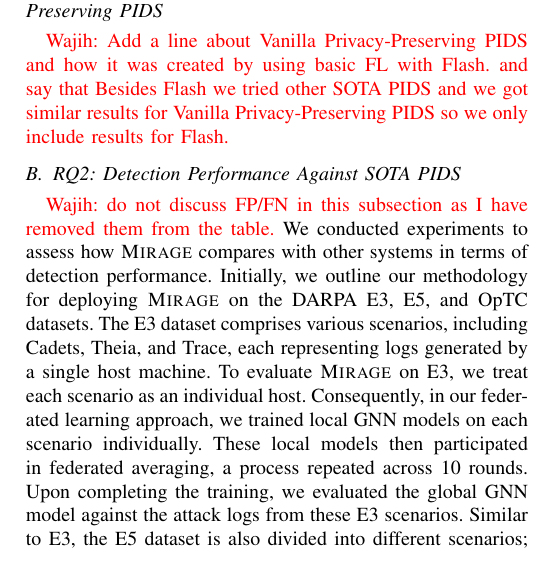
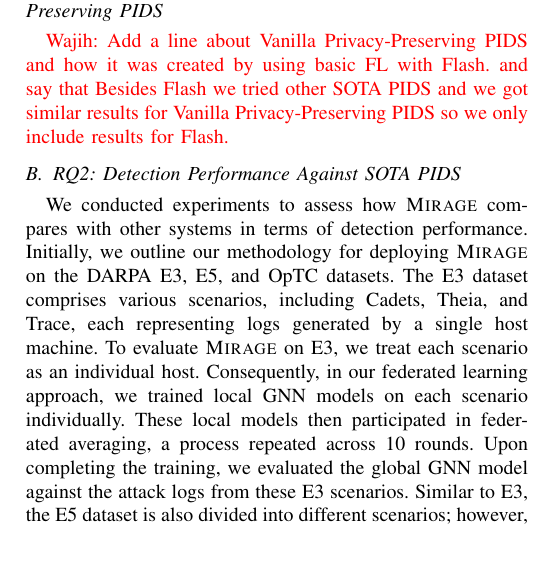
Before and after one commit to DART-Laboratory/gestalt, a LaTeX paper (paper/main.tex, which reads paper/eval.tex): part of one column of page 9 of 20, cut so that both start at the same text. Compiled offline with pdfLaTeX; a missing font is replaced by an installed copy or a similar font; a LaTeX package or settings file that is missing is left out.

Commit message:
fixed comments

```diff
--- a/paper/eval.tex
+++ b/paper/eval.tex
@@ -73,7 +73,7 @@
  \label{sub:detect:perf}
 
  \input{tables/main.tex}
-\wajih{do not discuss FP/FN in this subsection as I have removed them from the table.}
+% \wajih{do not discuss FP/FN in this subsection as I have removed them from the table.}
  We conducted experiments to assess how \Sys compares with other systems in terms of detection performance. Initially, we outline our methodology for deploying \Sys on the \darpa E3, E5, and \optc datasets. The E3 dataset comprises various scenarios, including Cadets, Theia, and Trace, each representing logs generated by a single host machine. To evaluate \Sys on E3, we treat each scenario as an individual host. Consequently, in our federated learning approach, we trained local \gnnshort models on each scenario individually. These local models then participated in federated averaging, a process repeated across 10 rounds. Upon completing the training, we evaluated the global \gnnshort model against the attack logs from these E3 scenarios. Similar to E3, the E5 dataset is also divided into different scenarios; however, each scenario comprises three different hosts. For the \optc dataset, we used multiple hosts for inclusion in our federated provenance graph learning experiment. Additionally, we also conducted analysis on an enterprise level using this dataset, the results of which are detailed in Section~\ref{cost_metric}. For each dataset, we use logs from the benign period to train our system and then evaluate it on the attack logs. The attack logs proceed benign logs in the timeline. For example, the \optc dataset has six days of benign system logs and three days of attack logs. We run \Sys on all days of attack logs to analyze detection performance. For conducting these evaluations, we use the same detection metrics as defined by existing node-level detectors such as \threatrace and \flash.
 
  Table~\ref{summary:benchmarks:large} reveals that \Sys's performance on these datasets is comparable to that of \flash, despite the data heterogeneity, diverse log patterns, and data imbalance contained within each E3, E5, and \optc datasets. This underscores \Sys's capability to maintain robust detection performance amidst such heterogeneity. \kairos's evaluation, based on a coarser time-window granularity compared to the node-level granularity of \flash and \Sys, poses a challenge for direct comparison. Nevertheless, our results remain competitive with \kairos. Beyond detection performance, we also highlight \Sys's qualitative advantages, including its privacy-preserving features and decentralized, scalable operation. These aspects underscore the value of \Sys in contrast to centralized systems, emphasizing its high practicality in real-world deployments. Since \kairos was not originally evaluated on the DARPA E3 Trace, we did not compare \kairos on this dataset for fairness because unlike \flash extensive hyperparameter tuning might be needed for \kairos to produce the best results.
```
